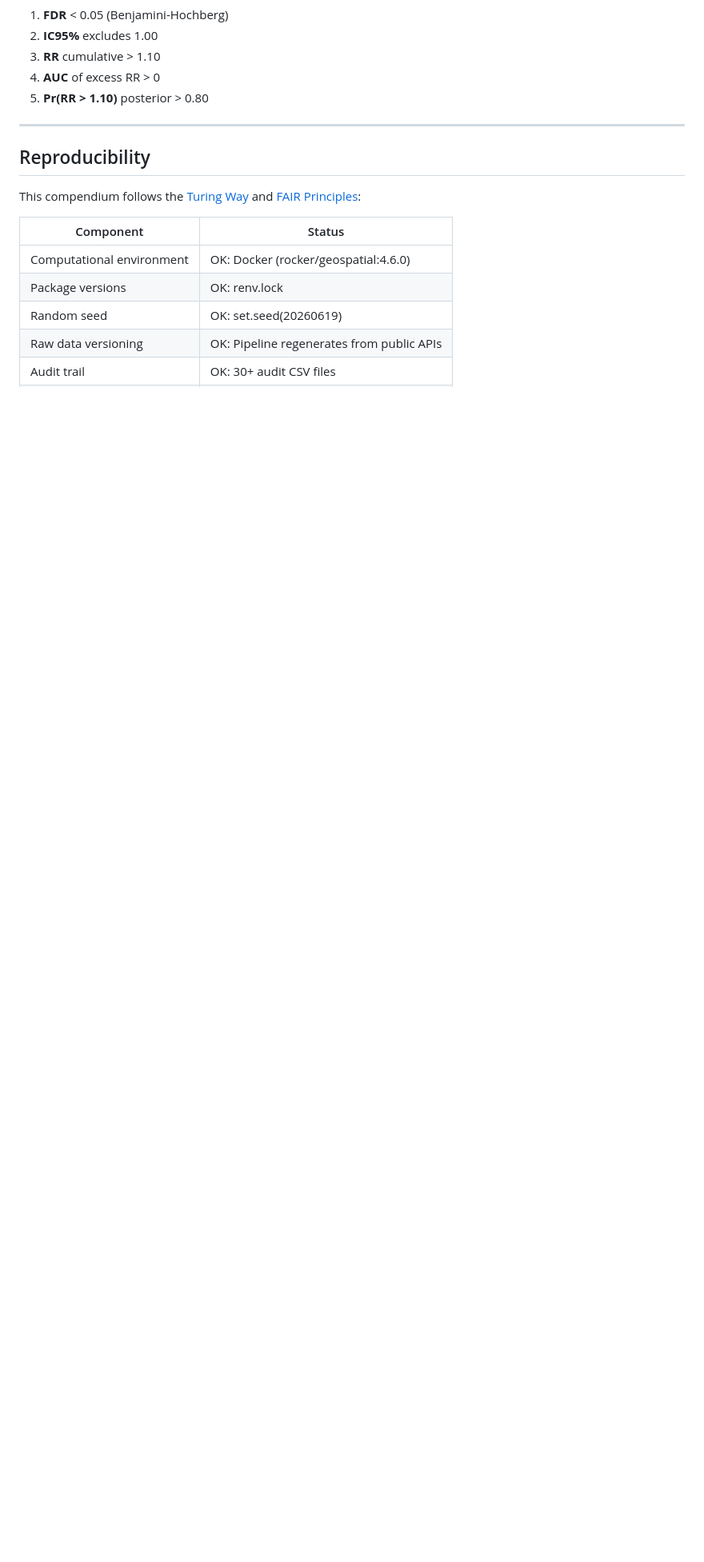
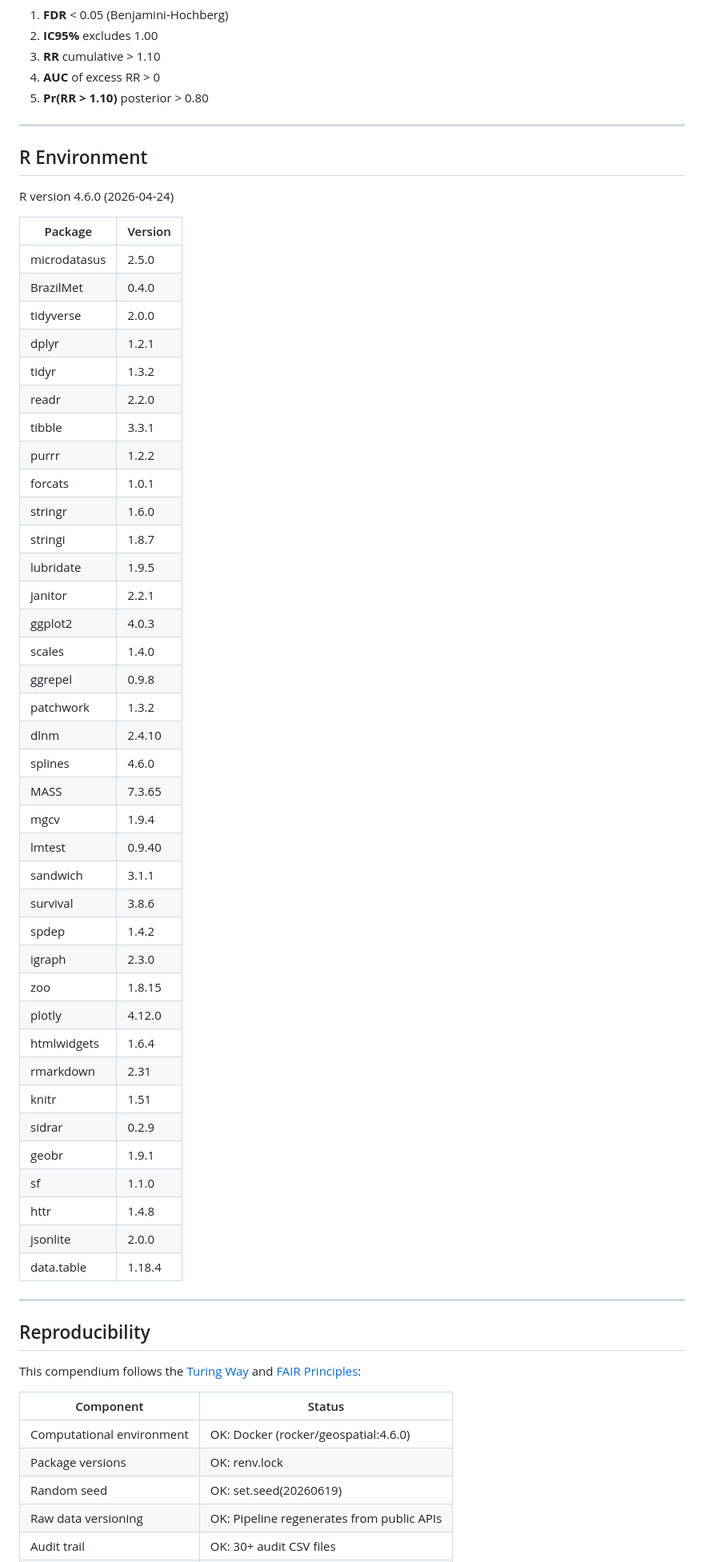
Before and after one commit to santosry/exposome-cerebrovascular-rj, a Markdown page: README.md, the part around the change. Shown at 80% size. Drawn GitHub-style; blank space fills up the shorter version.

Commit message:
Add R package versions table to README

```diff
--- a/README.md
+++ b/README.md
@@ -145,6 +145,52 @@ make all         # Everything
 
 ---
 
+## R Environment
+
+R version 4.6.0 (2026-04-24)
+
+| Package | Version |
+|---|---|
+| microdatasus | 2.5.0 |
+| BrazilMet | 0.4.0 |
+| tidyverse | 2.0.0 |
+| dplyr | 1.2.1 |
+| tidyr | 1.3.2 |
+| readr | 2.2.0 |
+| tibble | 3.3.1 |
+| purrr | 1.2.2 |
+| forcats | 1.0.1 |
+| stringr | 1.6.0 |
+| stringi | 1.8.7 |
+| lubridate | 1.9.5 |
+| janitor | 2.2.1 |
+| ggplot2 | 4.0.3 |
+| scales | 1.4.0 |
+| ggrepel | 0.9.8 |
+| patchwork | 1.3.2 |
+| dlnm | 2.4.10 |
+| splines | 4.6.0 |
+| MASS | 7.3.65 |
+| mgcv | 1.9.4 |
+| lmtest | 0.9.40 |
+| sandwich | 3.1.1 |
+| survival | 3.8.6 |
+| spdep | 1.4.2 |
+| igraph | 2.3.0 |
+| zoo | 1.8.15 |
+| plotly | 4.12.0 |
+| htmlwidgets | 1.6.4 |
+| rmarkdown | 2.31 |
+| knitr | 1.51 |
+| sidrar | 0.2.9 |
+| geobr | 1.9.1 |
+| sf | 1.1.0 |
+| httr | 1.4.8 |
+| jsonlite | 2.0.0 |
+| data.table | 1.18.4 |
+
+---
+
 ## Reproducibility
 
 This compendium follows the [Turing Way](https://the-turing-way.netlify.app/) and [FAIR Principles](https://www.go-fair.org/):
```
